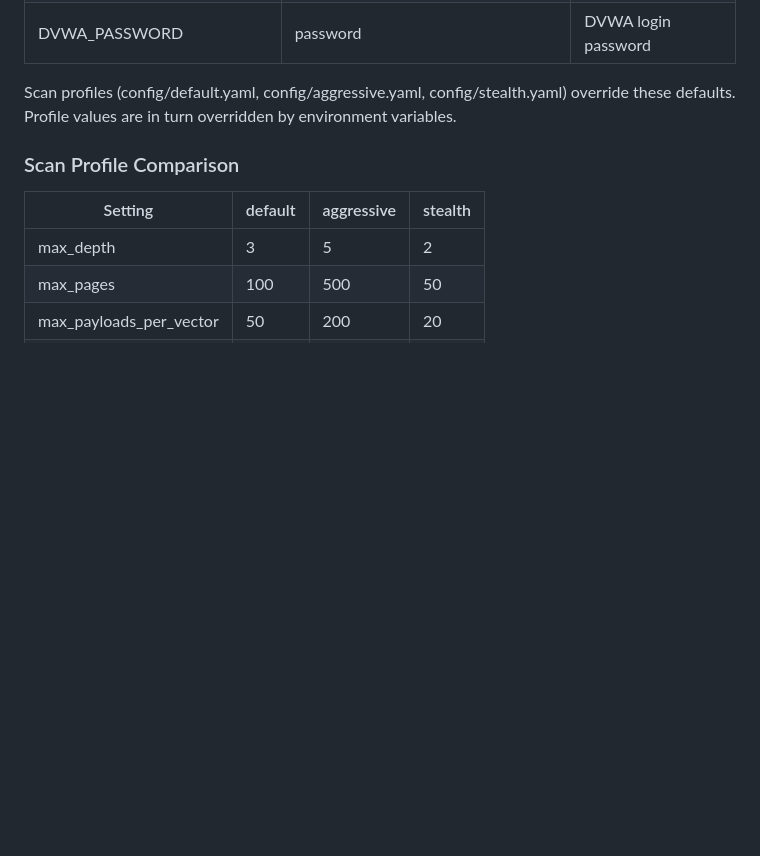
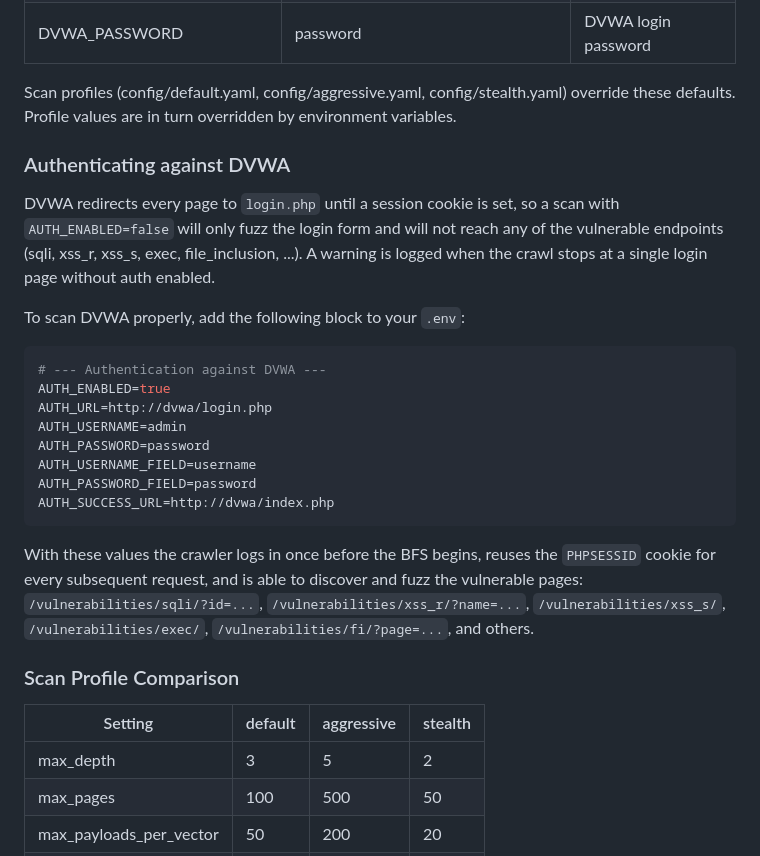
Before and after one commit to anxorguez/DAST, a Markdown page: README.md, the part around the change. GitHub-like rendering; blank space fills up the shorter version.

Commit message:
docs(readme): document DVWA authentication configuration and required .env variables

````diff
--- a/README.md
+++ b/README.md
@@ -217,6 +217,33 @@ All settings are read from environment variables (.env file or shell environment
 Scan profiles (config/default.yaml, config/aggressive.yaml, config/stealth.yaml)
 override these defaults. Profile values are in turn overridden by environment variables.
 
+### Authenticating against DVWA
+
+DVWA redirects every page to `login.php` until a session cookie is set, so a scan
+with `AUTH_ENABLED=false` will only fuzz the login form and will not reach any of
+the vulnerable endpoints (sqli, xss_r, xss_s, exec, file_inclusion, ...). A
+warning is logged when the crawl stops at a single login page without auth
+enabled.
+
+To scan DVWA properly, add the following block to your `.env`:
+
+```env
+# --- Authentication against DVWA ---
+AUTH_ENABLED=true
+AUTH_URL=http://dvwa/login.php
+AUTH_USERNAME=admin
+AUTH_PASSWORD=password
+AUTH_USERNAME_FIELD=username
+AUTH_PASSWORD_FIELD=password
+AUTH_SUCCESS_URL=http://dvwa/index.php
+```
+
+With these values the crawler logs in once before the BFS begins, reuses the
+`PHPSESSID` cookie for every subsequent request, and is able to discover and
+fuzz the vulnerable pages: `/vulnerabilities/sqli/?id=...`,
+`/vulnerabilities/xss_r/?name=...`, `/vulnerabilities/xss_s/`,
+`/vulnerabilities/exec/`, `/vulnerabilities/fi/?page=...`, and others.
+
 ### Scan Profile Comparison
 
 | Setting                 | default | aggressive | stealth |
````
